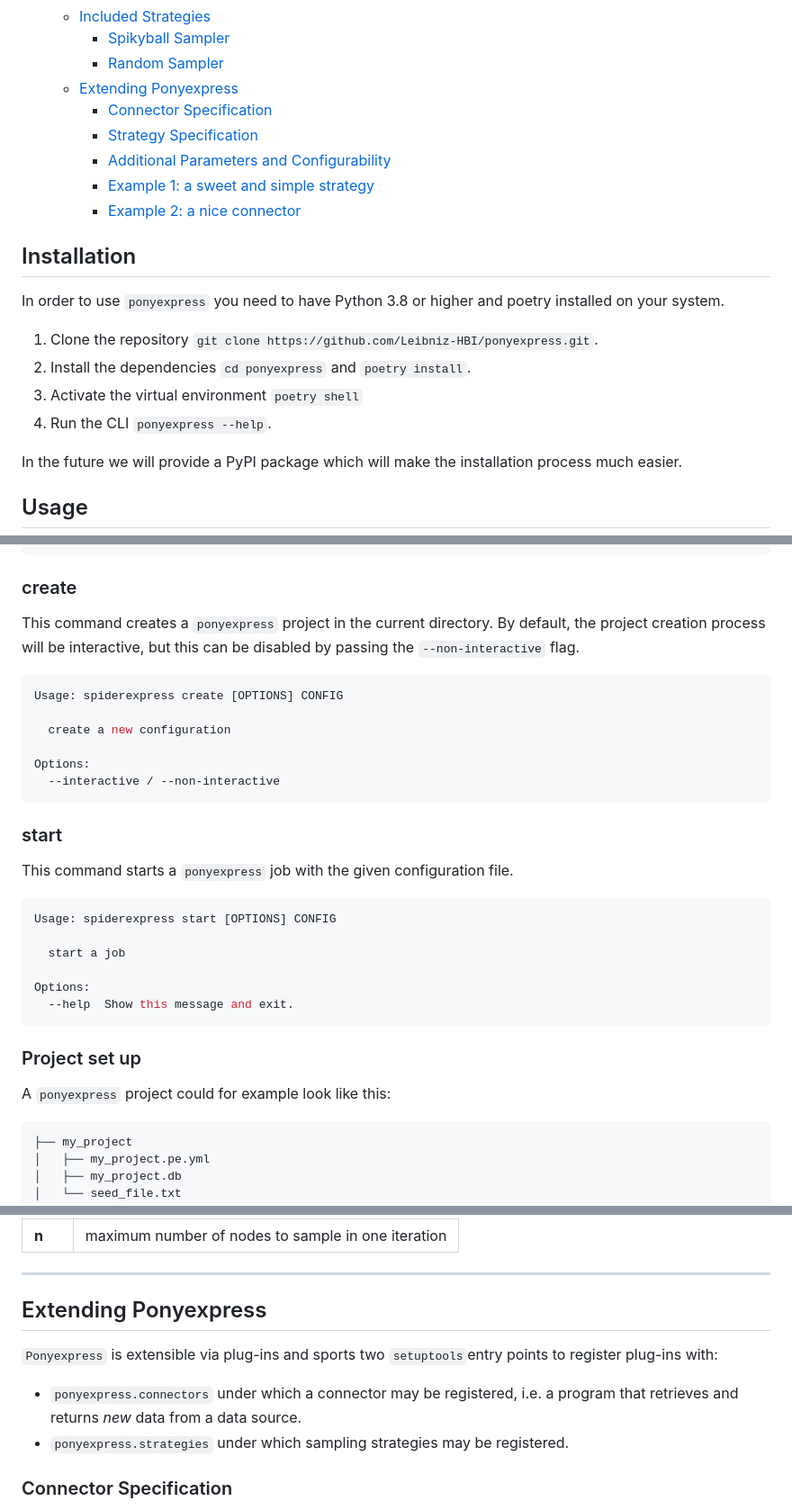
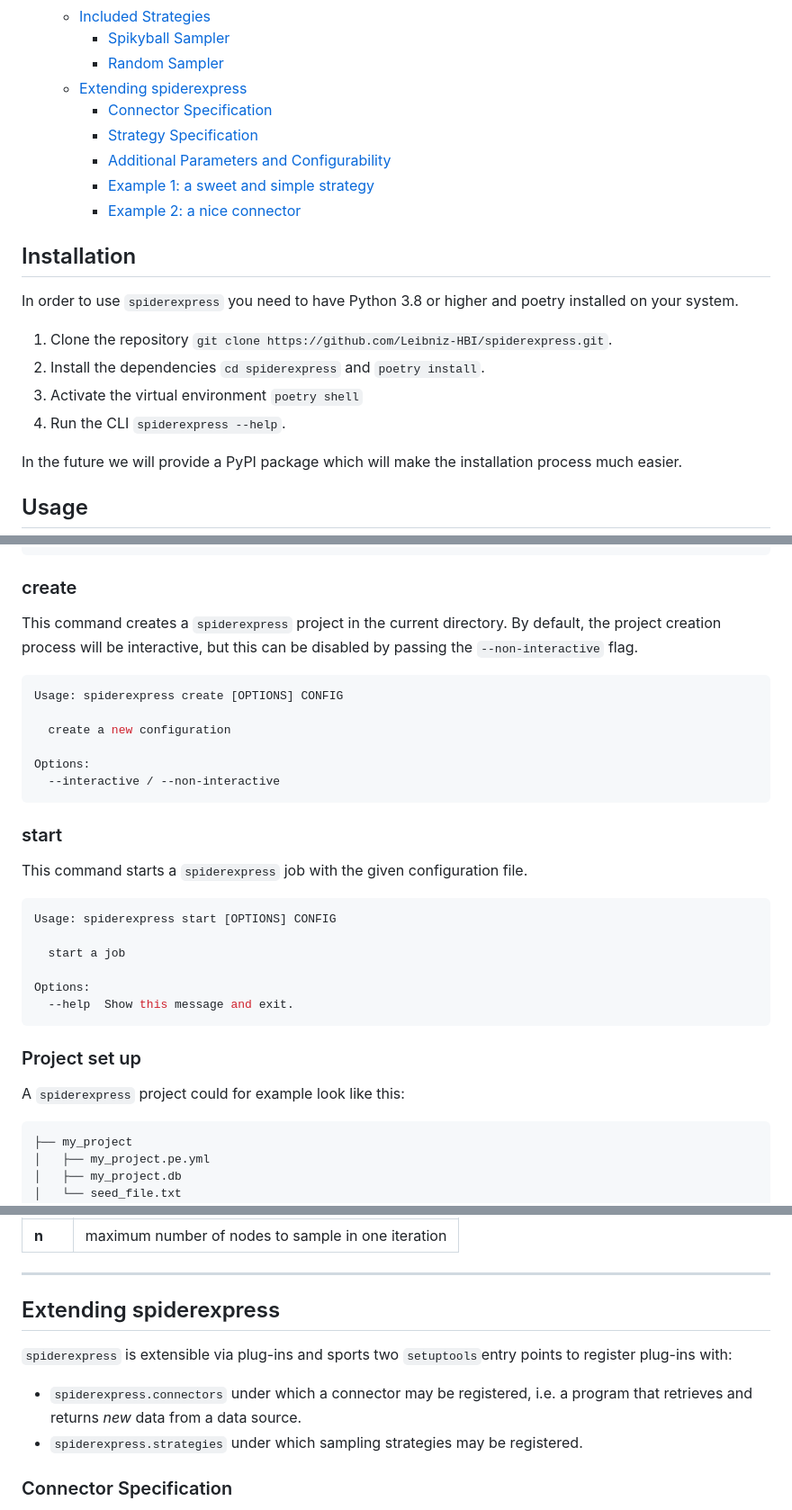
Before and after one commit to Leibniz-HBI/spiderexpress, a Markdown page: README.md, 3 parts joined by grey strips. Shown at 90% size. Rendered like a GitHub page.

Commit message:
fix(project): rename project to spiderexpress.

````diff
--- a/README.md
+++ b/README.md
@@ -29,7 +29,7 @@ A multipurpose network sampling tool.
   * [Included Strategies](#included-strategies)
     * [Spikyball Sampler](#spikyball-sampler)
     * [Random Sampler](#random-sampler)
-  * [Extending Ponyexpress](#extending-ponyexpress)
+  * [Extending spiderexpress](#extending-spiderexpress)
     * [Connector Specification](#connector-specification)
     * [Strategy Specification](#strategy-specification)
     * [Additional Parameters and Configurability](#additional-parameters-and-configurability)
@@ -39,12 +39,12 @@ A multipurpose network sampling tool.
 
 ## Installation
 
-In order to use `ponyexpress` you need to have Python 3.8 or higher and poetry installed on your system.
+In order to use `spiderexpress` you need to have Python 3.8 or higher and poetry installed on your system.
 
-1. Clone the repository `git clone https://github.com/Leibniz-HBI/ponyexpress.git`.
-2. Install the dependencies `cd ponyexpress` and `poetry install`.
+1. Clone the repository `git clone https://github.com/Leibniz-HBI/spiderexpress.git`.
+2. Install the dependencies `cd spiderexpress` and `poetry install`.
 3. Activate the virtual environment `poetry shell`
-4. Run the CLI `ponyexpress --help`.
+4. Run the CLI `spiderexpress --help`.
 
 In the future we will provide a PyPI package which will make the installation process much easier.
 
@@ -68,7 +68,7 @@ Commands:
 
 ### create
 
-This command creates a `ponyexpress` project in the current directory.
+This command creates a `spiderexpress` project in the current directory.
 By default, the project creation process will be interactive, but this can be disabled by passing the `--non-interactive` flag.
 
 ```bash
@@ -82,7 +82,7 @@ Options:
 
 ### start
 
-This command starts a `ponyexpress` job with the given configuration file.
+This command starts a `spiderexpress` job with the given configuration file.
 
 ```bash
 Usage: spiderexpress start [OPTIONS] CONFIG
@@ -94,7 +94,7 @@ Options:
 ```
 ### Project set up
 
-A `ponyexpress` project could for example look like this:
+A `spiderexpress` project could for example look like this:
 
 ```tree
 ├── my_project
@@ -368,12 +368,12 @@ This strategy samples implements a random sampling of the network's edges (and i
 
 ----
 
-## Extending Ponyexpress
+## Extending spiderexpress
 
-`Ponyexpress` is extensible via plug-ins and sports two `setuptools`entry points to register plug-ins with:
+`spiderexpress` is extensible via plug-ins and sports two `setuptools`entry points to register plug-ins with:
 
-- `ponyexpress.connectors` under which a connector may be registered, i.e. a program that retrieves and returns *new* data from a data source.
-- `ponyexpress.strategies` under which sampling strategies may be registered.
+- `spiderexpress.connectors` under which a connector may be registered, i.e. a program that retrieves and returns *new* data from a data source.
+- `spiderexpress.strategies` under which sampling strategies may be registered.
 
 ### Connector Specification
 
````
Also changed, not shown: other parts of README.md (+9 -9 lines).
